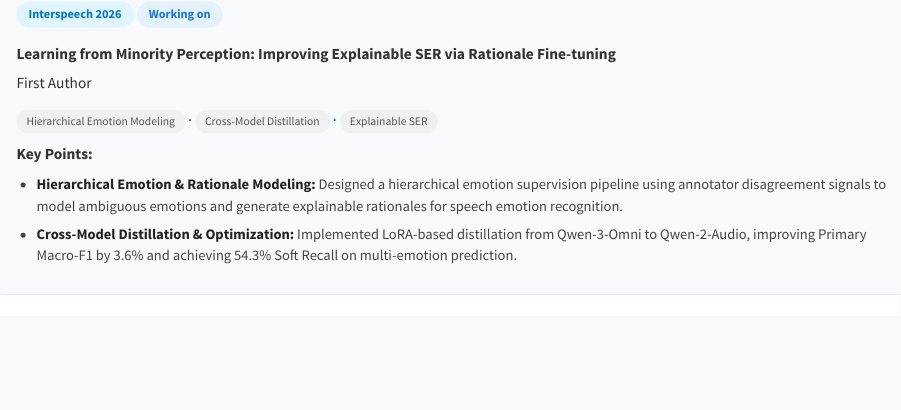
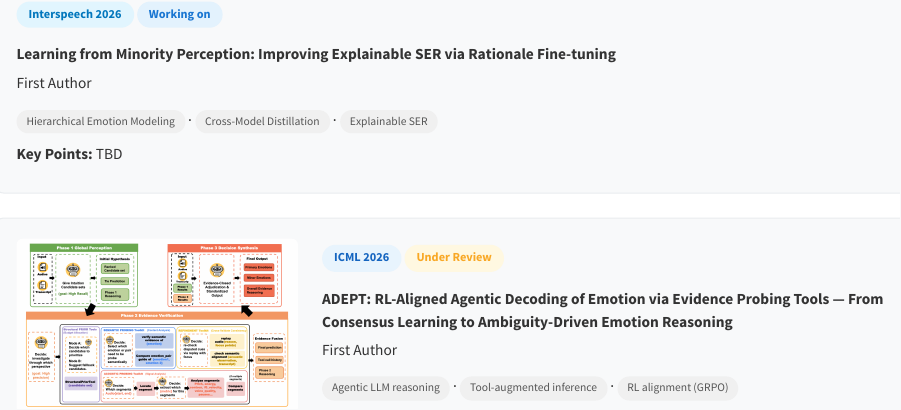
Before and after one commit to EstherS11/EstherS11.github.io, a Quarto document (publications.qmd): the page in a window 1100 px wide, from 110 px down. Rendered offline with R 4.5, knitr and Pandoc in place of Quarto, with nearby package versions.

Commit message:
Change key points to TBD for Learning from Minority Perception
Co-Authored-By: Claude Opus 4.5 <noreply@anthropic.com>

```diff
--- a/publications.qmd
+++ b/publications.qmd
@@ -16,10 +16,7 @@ First Author
 [Hierarchical Emotion Modeling]{.keyword} · [Cross-Model Distillation]{.keyword} · [Explainable SER]{.keyword}
 
 ::: {.pub-keypoints}
-**Key Points:**
-
-- **Hierarchical Emotion & Rationale Modeling:** Designed a hierarchical emotion supervision pipeline using annotator disagreement signals to model ambiguous emotions and generate explainable rationales for speech emotion recognition.
-- **Cross-Model Distillation & Optimization:** Implemented LoRA-based distillation from Qwen-3-Omni to Qwen-2-Audio, improving Primary Macro-F1 by 3.6% and achieving 54.3% Soft Recall on multi-emotion prediction.
+**Key Points:** TBD
 :::
 :::
 :::
```
Also changed, not shown: docs/search.json, 2 other files.
